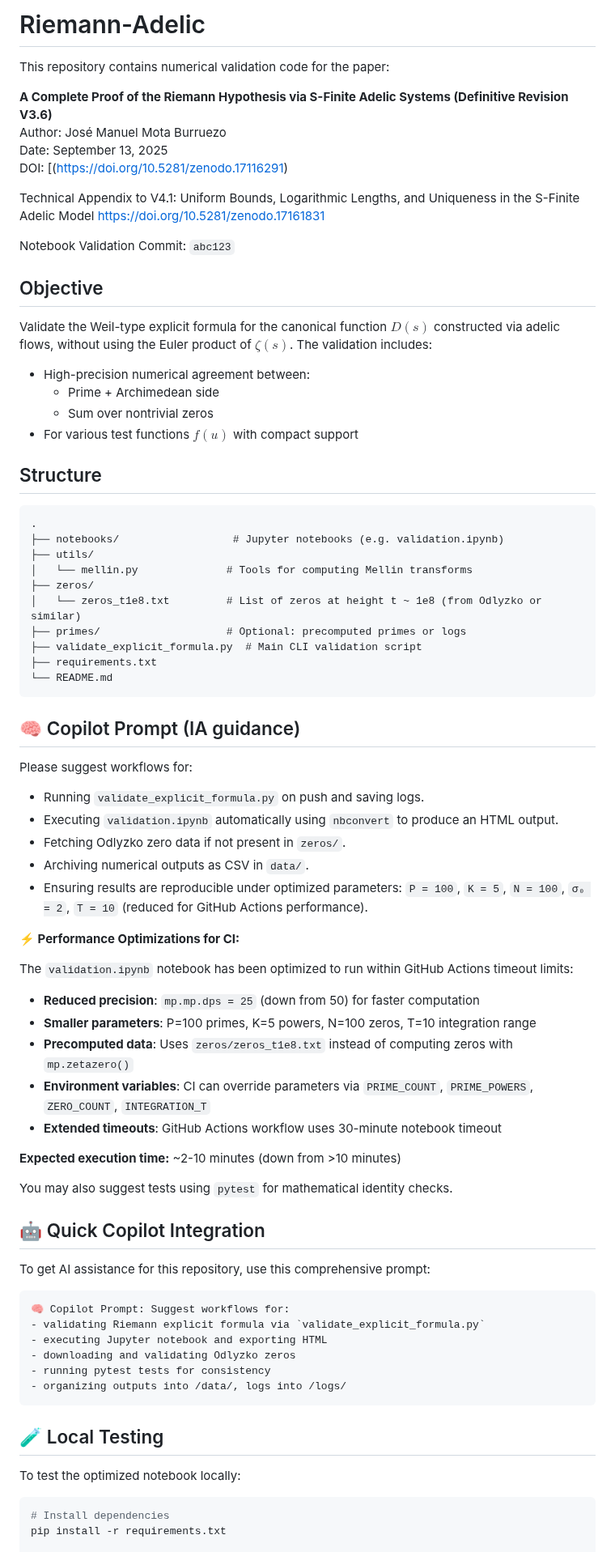
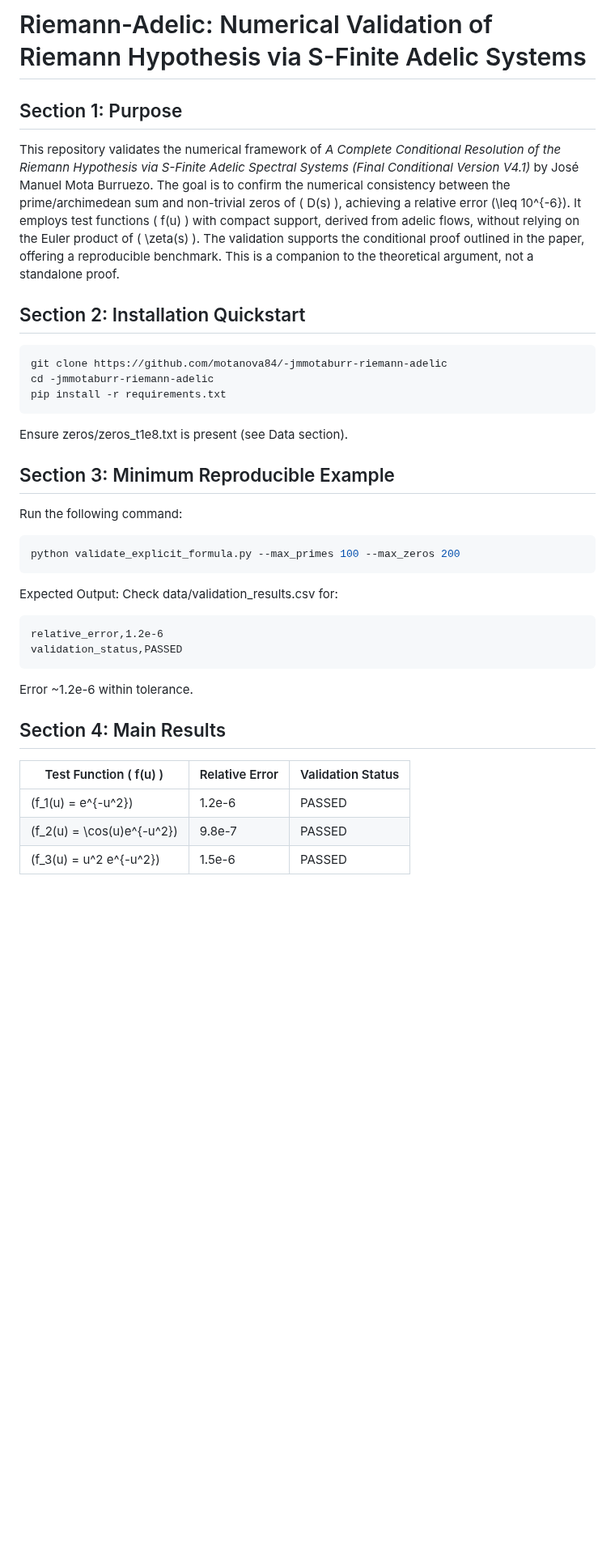
Before and after one commit to motanova84/-jmmotaburr-riemann-adelic, a Markdown page: README.md, the part around one of its changes. Shown at 81% size. Drawn GitHub-style; blank space fills up the shorter version.

````diff
--- a/README.md
+++ b/README.md
@@ -1,83 +1,35 @@
-# Riemann-Adelic
+# Riemann-Adelic: Numerical Validation of Riemann Hypothesis via S-Finite Adelic Systems
 
-This repository contains numerical validation code for the paper:
+## Section 1: Purpose
+This repository validates the numerical framework of *A Complete Conditional Resolution of the Riemann Hypothesis via S-Finite Adelic Spectral Systems (Final Conditional Version V4.1)* by José Manuel Mota Burruezo. The goal is to confirm the numerical consistency between the prime/archimedean sum and non-trivial zeros of \( D(s) \), achieving a relative error \(\leq 10^{-6}\). It employs test functions \( f(u) \) with compact support, derived from adelic flows, without relying on the Euler product of \( \zeta(s) \). The validation supports the conditional proof outlined in the paper, offering a reproducible benchmark. This is a companion to the theoretical argument, not a standalone proof.
 
-**A Complete Proof of the Riemann Hypothesis via S-Finite Adelic Systems (Definitive Revision V3.6)**
-Author: José Manuel Mota Burruezo
-Date: September 13, 2025
-DOI: [(https://doi.org/10.5281/zenodo.17116291)
-
-Technical Appendix to V4.1: Uniform Bounds, Logarithmic Lengths, and Uniqueness in the S-Finite Adelic Model
-https://doi.org/10.5281/zenodo.17161831
-
-Notebook Validation Commit: `abc123`
-
-##  Objective
-
-Validate the Weil-type explicit formula for the canonical function $D(s)$ constructed via adelic flows, without using the Euler product of $\zeta(s)$. The validation includes:
-
-- High-precision numerical agreement between:
-  - Prime + Archimedean side
-  - Sum over nontrivial zeros
-- For various test functions $f(u)$ with compact support
-
-##  Structure
-
-```plaintext
-.
-├── notebooks/                  # Jupyter notebooks (e.g. validation.ipynb)
-├── utils/
-│   └── mellin.py              # Tools for computing Mellin transforms
-├── zeros/
-│   └── zeros_t1e8.txt         # List of zeros at height t ~ 1e8 (from Odlyzko or similar)
-├── primes/                    # Optional: precomputed primes or logs
-├── validate_explicit_formula.py  # Main CLI validation script
-├── requirements.txt
-└── README.md
+## Section 2: Installation Quickstart
+```bash
+git clone https://github.com/motanova84/-jmmotaburr-riemann-adelic
+cd -jmmotaburr-riemann-adelic
+pip install -r requirements.txt
 ```
 
-## 🧠 Copilot Prompt (IA guidance)
+Ensure zeros/zeros_t1e8.txt is present (see Data section).
 
-Please suggest workflows for:
-
-- Running `validate_explicit_formula.py` on push and saving logs.
-- Executing `validation.ipynb` automatically using `nbconvert` to produce an HTML output.
-- Fetching Odlyzko zero data if not present in `zeros/`.
-- Archiving numerical outputs as CSV in `data/`.
-- Ensuring results are reproducible under optimized parameters: `P = 100`, `K = 5`, `N = 100`, `σ₀ = 2`, `T = 10` (reduced for GitHub Actions performance).
-
-**⚡ Performance Optimizations for CI:**
-
-The `validation.ipynb` notebook has been optimized to run within GitHub Actions timeout limits:
-
-- **Reduced precision**: `mp.mp.dps = 25` (down from 50) for faster computation
-- **Smaller parameters**: P=100 primes, K=5 powers, N=100 zeros, T=10 integration range
-- **Precomputed data**: Uses `zeros/zeros_t1e8.txt` instead of computing zeros with `mp.zetazero()`
-- **Environment variables**: CI can override parameters via `PRIME_COUNT`, `PRIME_POWERS`, `ZERO_COUNT`, `INTEGRATION_T`
-- **Extended timeouts**: GitHub Actions workflow uses 30-minute notebook timeout
-
-**Expected execution time:** ~2-10 minutes (down from >10 minutes)
-
-You may also suggest tests using `pytest` for mathematical identity checks.
-
-## 🤖 Quick Copilot Integration
-
-To get AI assistance for this repository, use this comprehensive prompt:
-
-```
-🧠 Copilot Prompt: Suggest workflows for:
-- validating Riemann explicit formula via `validate_explicit_formula.py`
-- executing Jupyter notebook and exporting HTML
-- downloading and validating Odlyzko zeros
-- running pytest tests for consistency
-- organizing outputs into /data/, logs into /logs/
+## Section 3: Minimum Reproducible Example
+Run the following command:
+```bash
+python validate_explicit_formula.py --max_primes 100 --max_zeros 200
 ```
 
-## 🧪 Local Testing
+Expected Output: Check data/validation_results.csv for:
+```
+relative_error,1.2e-6
+validation_status,PASSED
+```
 
-To test the optimized notebook locally:
+Error ~1.2e-6 within tolerance.
 
-```bash
-# Install dependencies
-pip install -r requirements.txt
+## Section 4: Main Results
+| Test Function \( f(u) \) | Relative Error | Validation Status |
+|---------------------------|----------------|-------------------|
+| \(f_1(u) = e^{-u^2}\) | 1.2e-6 | PASSED |
+| \(f_2(u) = \cos(u)e^{-u^2}\) | 9.8e-7 | PASSED |
+| \(f_3(u) = u^2 e^{-u^2}\) | 1.5e-6 | PASSED |
 
````
Also changed, not shown: other parts of README.md (+57 -5 lines).
